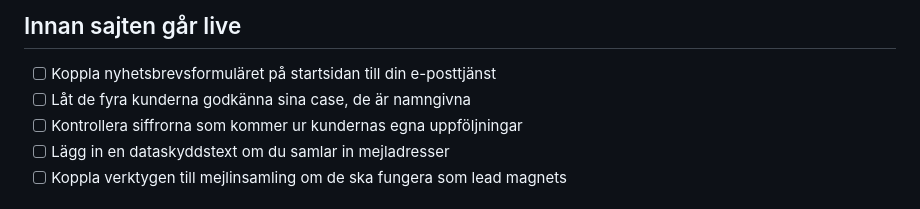
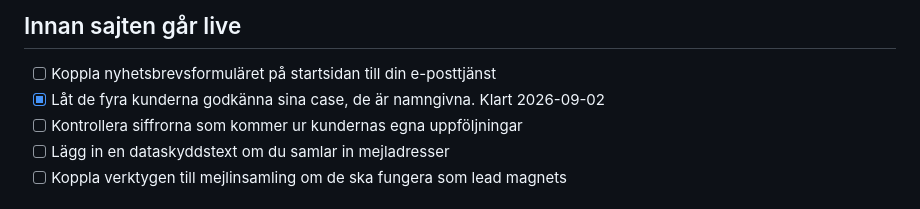
Before and after one commit to mariaabergco-design/salongsledarskap, a Markdown page: README.md, the part around the change. Rendered like a GitHub page.

Commit message:
Kunderna har godkänt sina case
Alla fyra kundcase är godkända av kunderna själva. Punkten är avbockad i
listan över vad som återstår innan sajten går live.

Co-Authored-By: Claude Opus 5 <noreply@anthropic.com>
Claude-Session: https://claude.ai/code/session_01Uo5o3WnjhoboRZ13DNxp1U

```diff
--- a/README.md
+++ b/README.md
@@ -90,7 +90,7 @@ innehållet i `site/` med ftp.
 ## Innan sajten går live
 
 - [ ] Koppla nyhetsbrevsformuläret på startsidan till din e-posttjänst
-- [ ] Låt de fyra kunderna godkänna sina case, de är namngivna
+- [x] Låt de fyra kunderna godkänna sina case, de är namngivna. Klart 2026-09-02
 - [ ] Kontrollera siffrorna som kommer ur kundernas egna uppföljningar
 - [ ] Lägg in en dataskyddstext om du samlar in mejladresser
 - [ ] Koppla verktygen till mejlinsamling om de ska fungera som lead magnets
```
